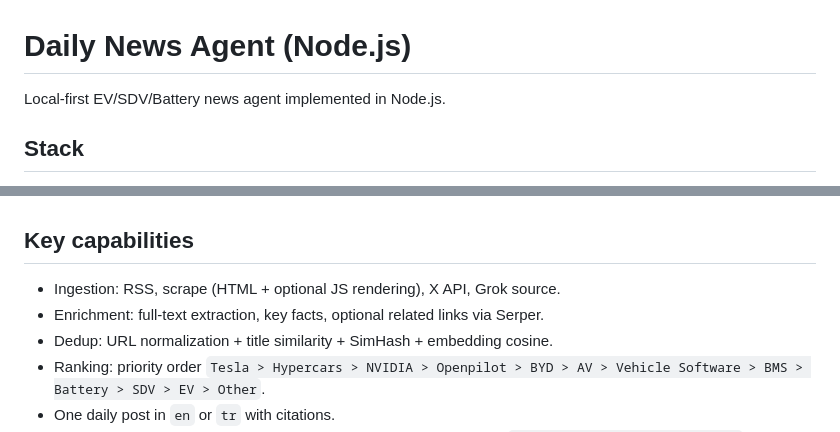
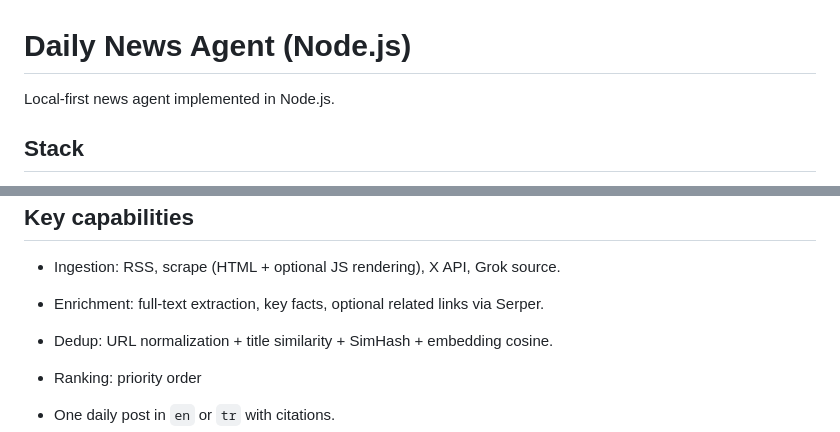
Before and after one commit to COPUR/daily-news-agent, a Markdown page: README.md, 2 parts joined by grey strips. Rendered like a GitHub page.

```diff
--- a/README.md
+++ b/README.md
@@ -1,6 +1,6 @@
 # Daily News Agent (Node.js)
 
-Local-first EV/SDV/Battery news agent implemented in Node.js.
+Local-first news agent implemented in Node.js.
 
 ## Stack
 - Node.js 20+
@@ -15,7 +15,7 @@ Local-first EV/SDV/Battery news agent implemented in Node.js.
 - Enrichment: full-text extraction, key facts, optional related links via Serper.
 - Dedup: URL normalization + title similarity + SimHash + embedding cosine.
 - Ranking: priority order
-  `Tesla > Hypercars > NVIDIA > Openpilot > BYD > AV > Vehicle Software > BMS > Battery > SDV > EV > Other`.
+
 - One daily post in `en` or `tr` with citations.
 - Newsletter lifecycle in local NoSQL document store:
   document-level `draft -> authorized -> posted`, plus `manual_posted` and `deleted`,
```
